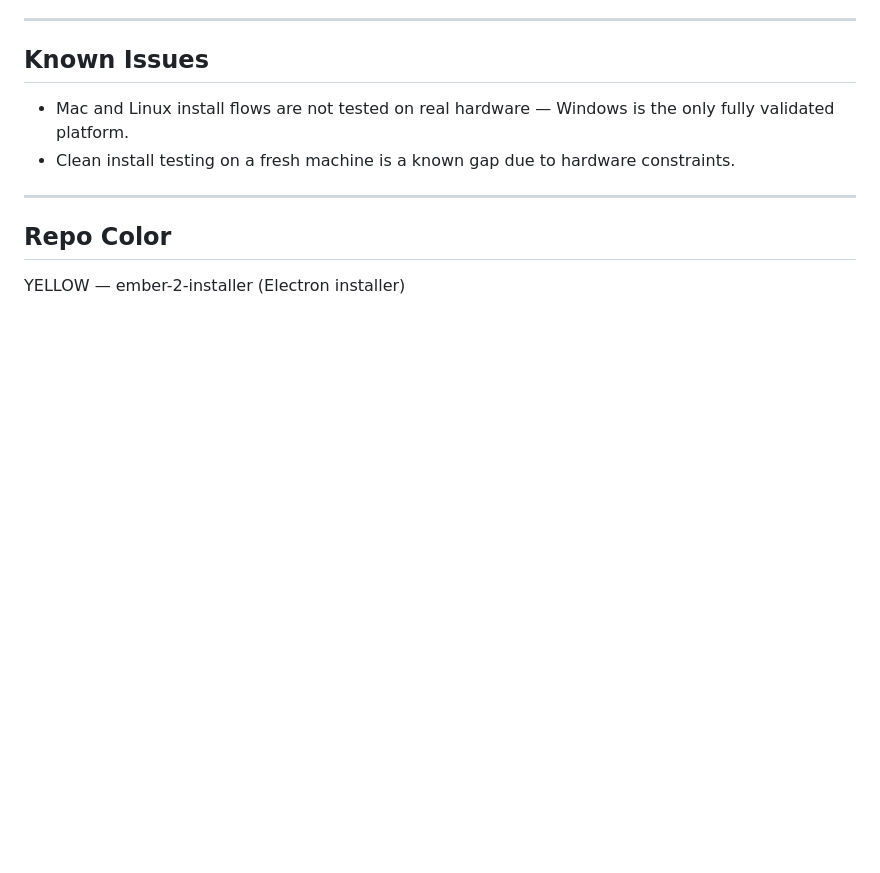
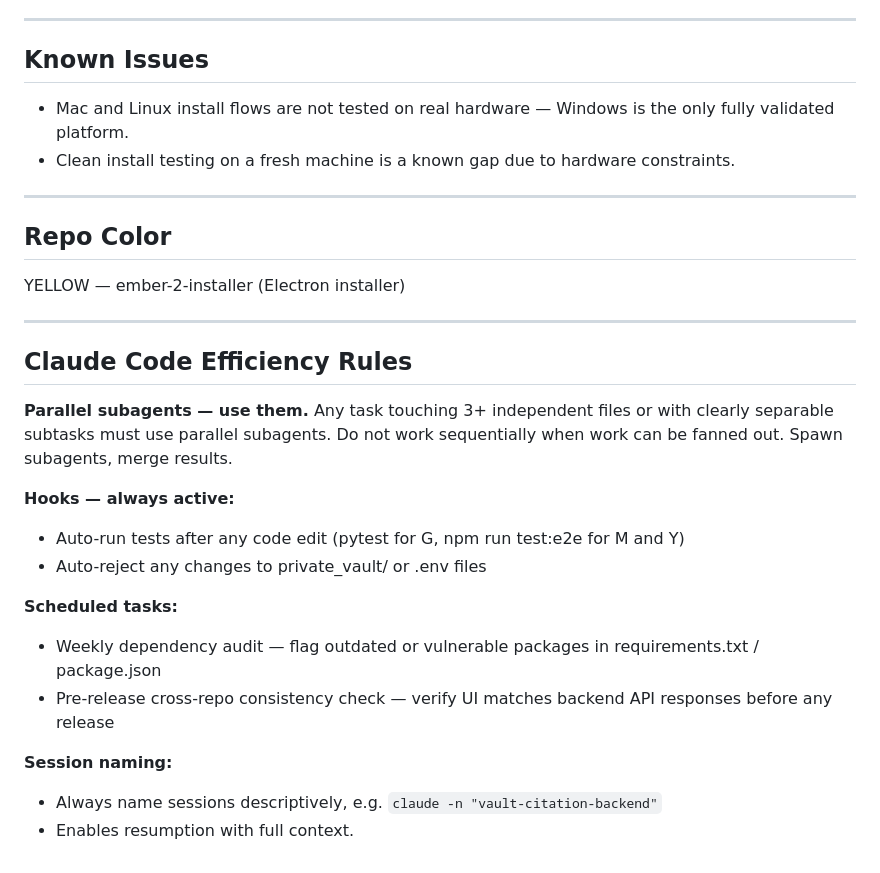
Before and after one commit to niansahc/ember-2-installer, a Markdown page: CLAUDE.md, the part around the change. GitHub-like rendering; blank space fills up the shorter version.

Commit message:
docs: add Claude Code Efficiency Rules to CLAUDE.md
Co-Authored-By: Claude Opus 4.6 (1M context) <noreply@anthropic.com>

```diff
--- a/CLAUDE.md
+++ b/CLAUDE.md
@@ -211,3 +211,22 @@ Patch releases follow the same checklist. There are no shortcuts for patches. A
 
 ## Repo Color
 YELLOW — ember-2-installer (Electron installer)
+
+---
+
+## Claude Code Efficiency Rules
+
+**Parallel subagents — use them.**
+Any task touching 3+ independent files or with clearly separable subtasks must use parallel subagents. Do not work sequentially when work can be fanned out. Spawn subagents, merge results.
+
+**Hooks — always active:**
+- Auto-run tests after any code edit (pytest for G, npm run test:e2e for M and Y)
+- Auto-reject any changes to private_vault/ or .env files
+
+**Scheduled tasks:**
+- Weekly dependency audit — flag outdated or vulnerable packages in requirements.txt / package.json
+- Pre-release cross-repo consistency check — verify UI matches backend API responses before any release
+
+**Session naming:**
+- Always name sessions descriptively, e.g. `claude -n "vault-citation-backend"`
+- Enables resumption with full context.
```
